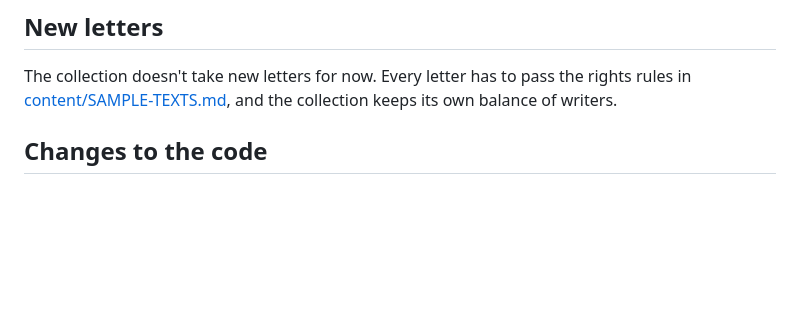
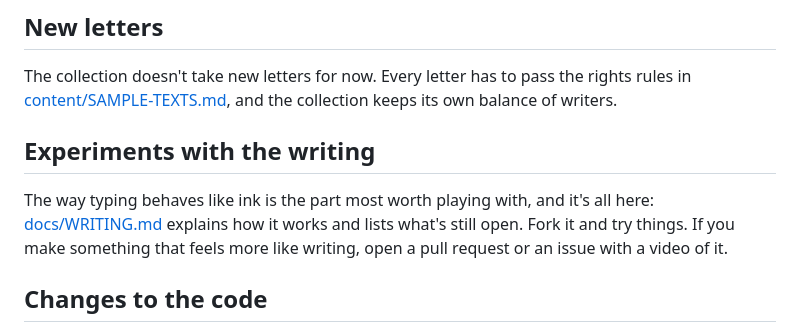
Before and after one commit to rafaelcespedes/if-this-finds-you, a Markdown page: CONTRIBUTING.md, the part around the change. Drawn GitHub-style; blank space fills up the shorter version.

```diff
--- a/CONTRIBUTING.md
+++ b/CONTRIBUTING.md
@@ -17,6 +17,12 @@ included, so a correction needs the source to back it.
 
 The collection doesn't take new letters for now. Every letter has to pass the rights rules in
 [content/SAMPLE-TEXTS.md](content/SAMPLE-TEXTS.md), and the collection keeps its own balance of writers.
+
+## Experiments with the writing
+
+The way typing behaves like ink is the part most worth playing with, and it's all here:
+[docs/WRITING.md](docs/WRITING.md) explains how it works and lists what's still open. Fork it and try things. If you
+make something that feels more like writing, open a pull request or an issue with a video of it.
 
 ## Changes to the code
 
```
Also changed, not shown: README.md (+12 -0 lines), docs/WRITING.md (added, +131 -0 lines), docs/writing/crossing-out-again.png (added), docs/writing/the-writing-page.png (added).
